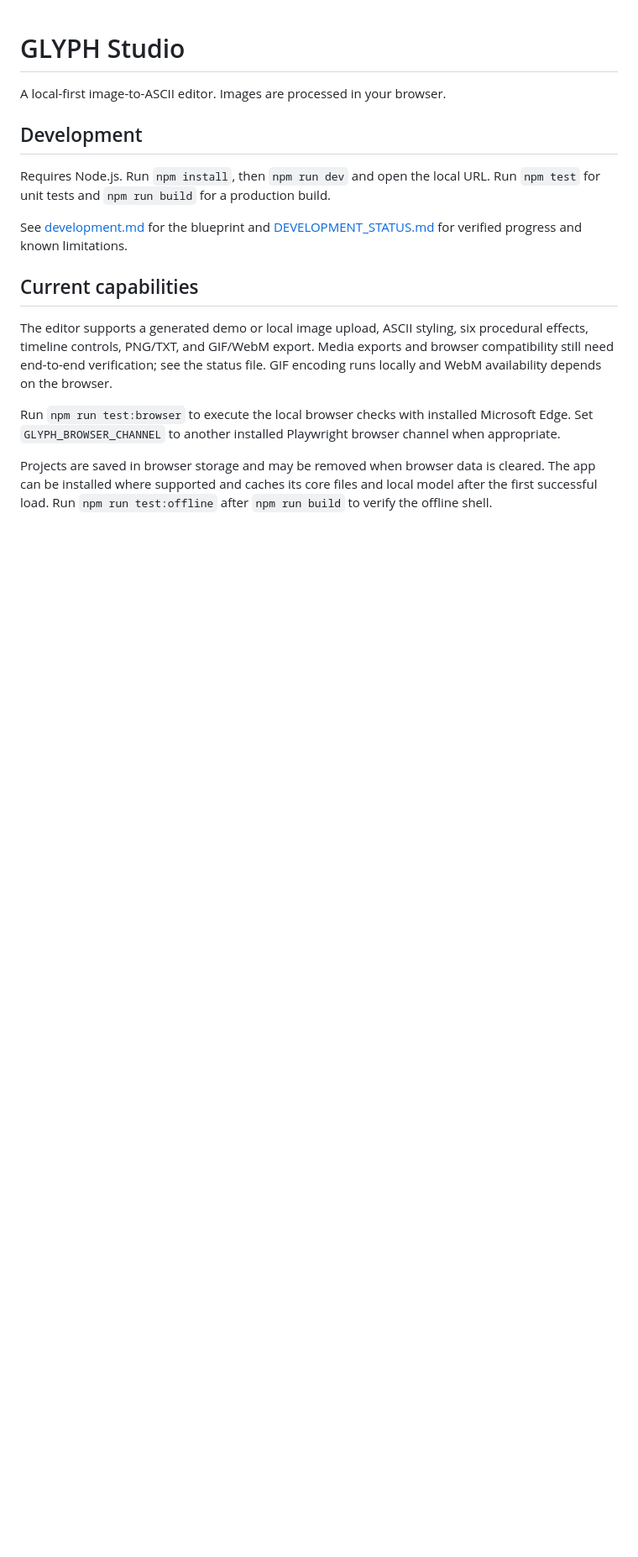
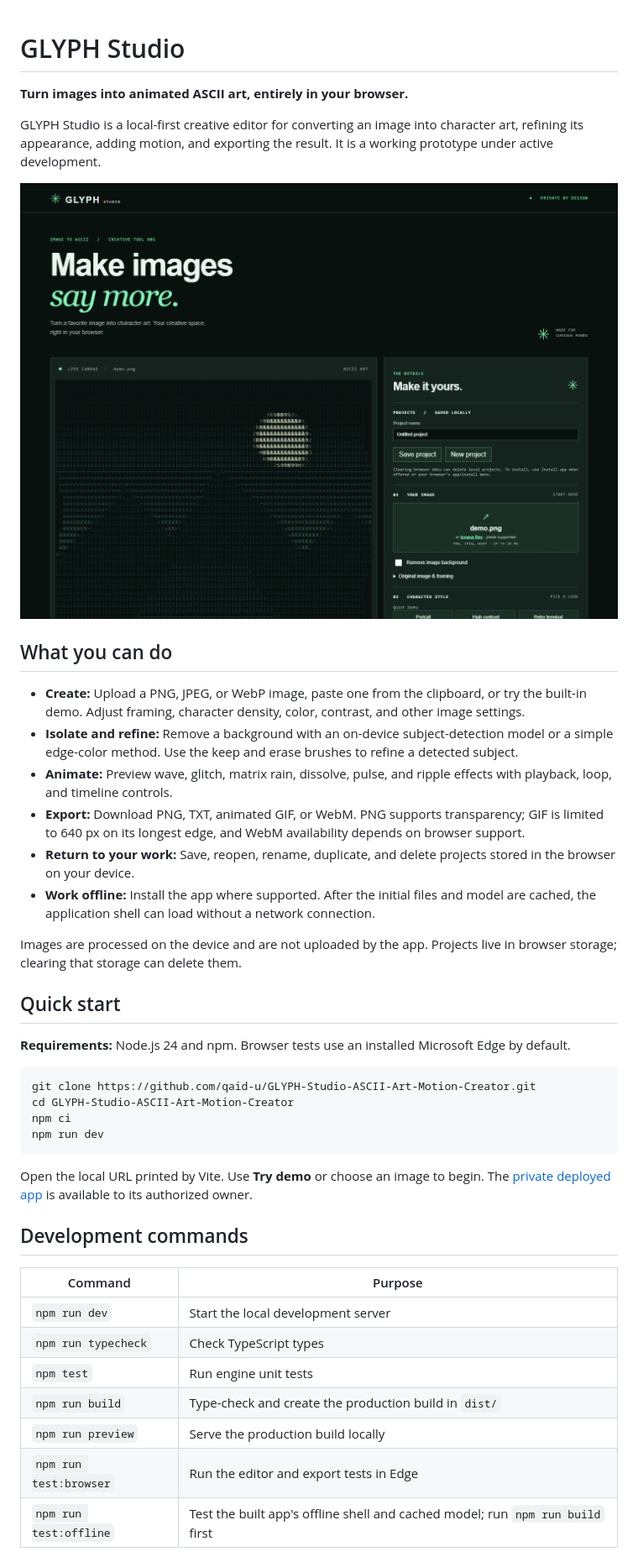
Before and after one commit to qaid-u/GLYPH-Studio-ASCII-Art-Motion-Creator, a Markdown page: README.md, the part around one of its changes. Shown at 84% size. Rendered like a GitHub page; pictures changed too: docs/studio-preview.png (added); blank space fills up the shorter version.

Commit message:
Polish repository documentation and checks

````diff
--- a/README.md
+++ b/README.md
@@ -1,17 +1,44 @@
 # GLYPH Studio
 
-A local-first image-to-ASCII editor. Images are processed in your browser.
+**Turn images into animated ASCII art, entirely in your browser.**
 
-## Development
+GLYPH Studio is a local-first creative editor for converting an image into character art, refining its appearance, adding motion, and exporting the result. It is a working prototype under active development.
 
-Requires Node.js. Run `npm install`, then `npm run dev` and open the local URL. Run `npm test` for unit tests and `npm run build` for a production build.
+![GLYPH Studio editor showing the generated demo artwork](docs/studio-preview.png)
 
-See [development.md](development.md) for the blueprint and [DEVELOPMENT_STATUS.md](DEVELOPMENT_STATUS.md) for verified progress and known limitations.
+## What you can do
 
-## Current capabilities
+- **Create:** Upload a PNG, JPEG, or WebP image, paste one from the clipboard, or try the built-in demo. Adjust framing, character density, color, contrast, and other image settings.
+- **Isolate and refine:** Remove a background with an on-device subject-detection model or a simple edge-color method. Use the keep and erase brushes to refine a detected subject.
+- **Animate:** Preview wave, glitch, matrix rain, dissolve, pulse, and ripple effects with playback, loop, and timeline controls.
+- **Export:** Download PNG, TXT, animated GIF, or WebM. PNG supports transparency; GIF is limited to 640 px on its longest edge, and WebM availability depends on browser support.
+- **Return to your work:** Save, reopen, rename, duplicate, and delete projects stored in the browser on your device.
+- **Work offline:** Install the app where supported. After the initial files and model are cached, the application shell can load without a network connection.
 
-The editor supports a generated demo or local image upload, ASCII styling, six procedural effects, timeline controls, PNG/TXT, and GIF/WebM export. Media exports and browser compatibility still need end-to-end verification; see the status file. GIF encoding runs locally and WebM availability depends on the browser.
+Images are processed on the device and are not uploaded by the app. Projects live in browser storage; clearing that storage can delete them.
 
-Run `npm run test:browser` to execute the local browser checks with installed Microsoft Edge. Set `GLYPH_BROWSER_CHANNEL` to another installed Playwright browser channel when appropriate.
+## Quick start
 
-Projects are saved in browser storage and may be removed when browser data is cleared. The app can be installed where supported and caches its core files and local model after the first successful load. Run `npm run test:offline` after `npm run build` to verify the offline shell.
+**Requirements:** Node.js 24 and npm. Browser tests use an installed Microsoft Edge by default.
+
+```bash
+git clone https://github.com/qaid-u/GLYPH-Studio-ASCII-Art-Motion-Creator.git
+cd GLYPH-Studio-ASCII-Art-Motion-Creator
+npm ci
+npm run dev
+```
+
+Open the local URL printed by Vite. Use **Try demo** or choose an image to begin. The [private deployed app](https://glyph-studio-ascii.docilelinen.chatgpt.site) is available to its authorized owner.
+
+## Development commands
+
+| Command | Purpose |
+| --- | --- |
+| `npm run dev` | Start the local development server |
+| `npm run typecheck` | Check TypeScript types |
+| `npm test` | Run engine unit tests |
+| `npm run build` | Type-check and create the production build in `dist/` |
+| `npm run preview` | Serve the production build locally |
+| `npm run test:browser` | Run the editor and export tests in Edge |
+| `npm run test:offline` | Test the built app's offline shell and cached model; run `npm run build` first |
+
````
Also changed, not shown: other parts of README.md (+25 -0 lines), .github/pull_request_template.md (added, +8 -0 lines), CONTRIBUTING.md (added, +27 -0 lines), SECURITY.md (added, +5 -0 lines), 4 other files.
